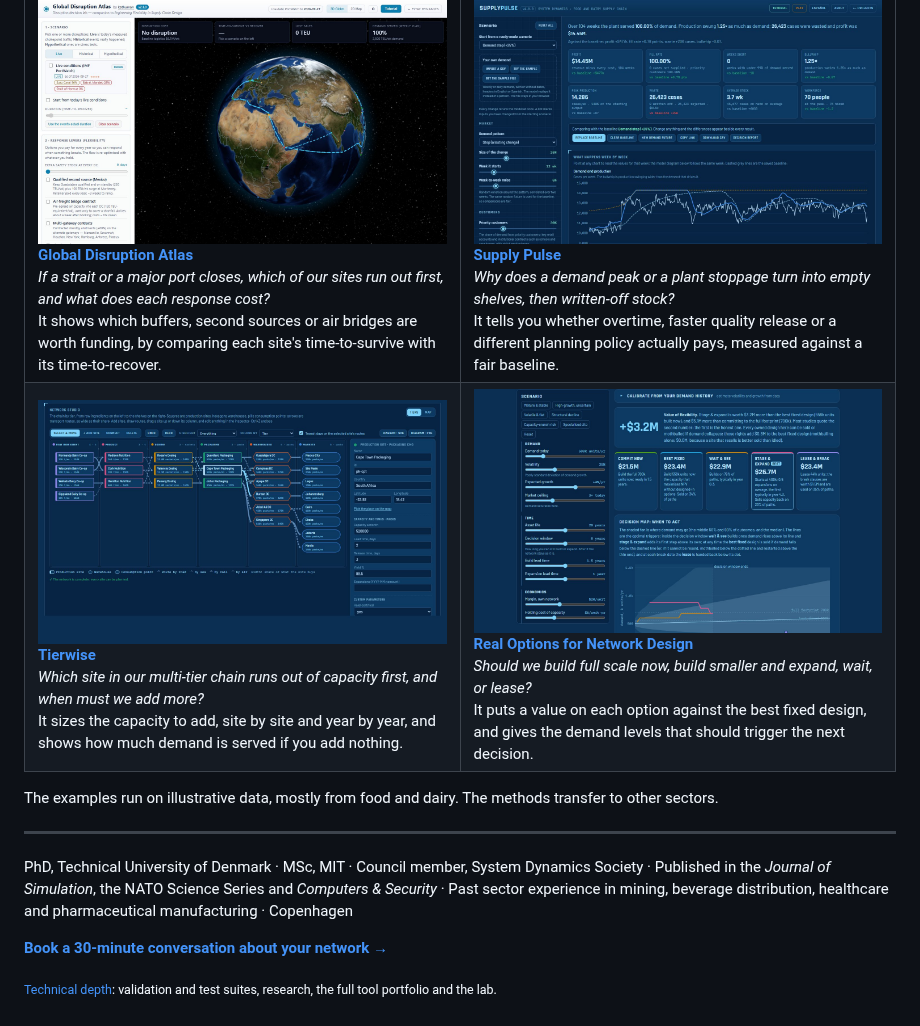
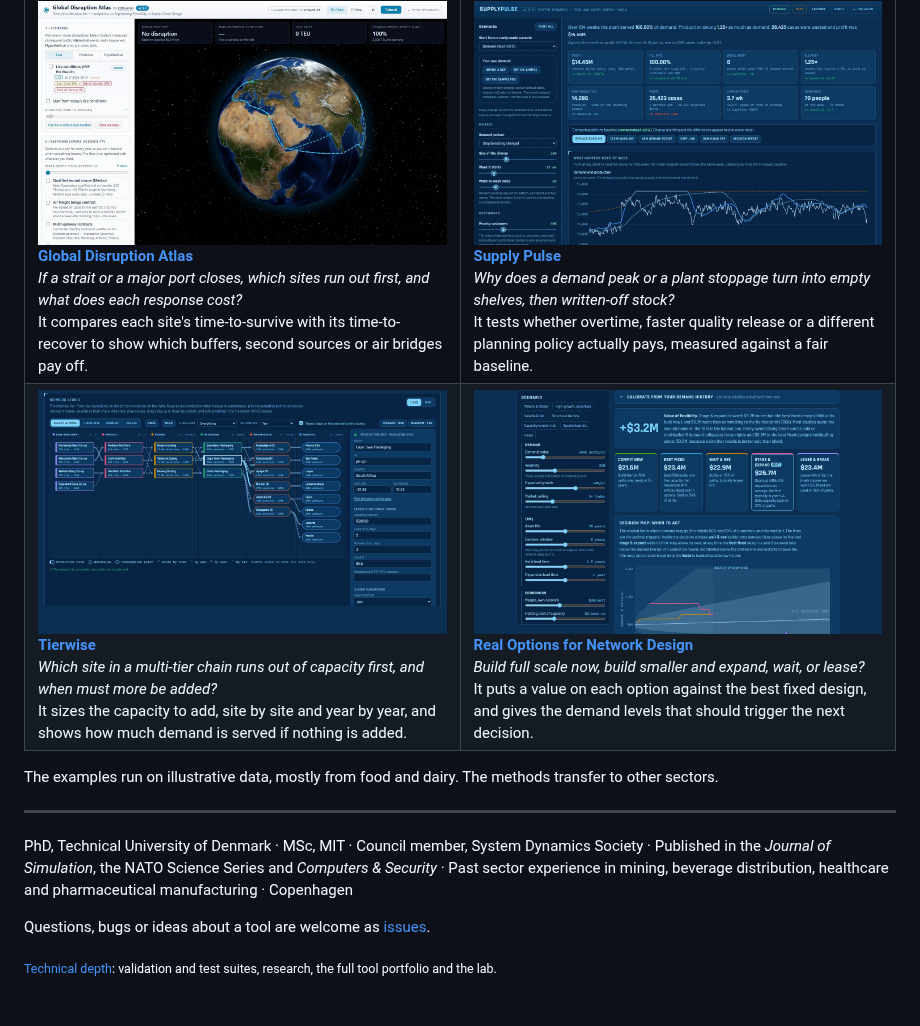
Before and after one commit to kathuman/kathuman, a Markdown page: README.md, the part around one of its changes. Rendered like a GitHub page.

```diff
--- a/README.md
+++ b/README.md
@@ -57,27 +34,27 @@ Most engagements start with the Diagnostic. I work with organisations in mining,
 <td width="50%" valign="top">
 <a href="https://kathuman.github.io/estay-dynamics/atlas/"><img src="assets/disruption-atlas.jpg" alt="Global Disruption Atlas: a supply network on a 3D globe with live chokepoint conditions"></a>
 <b><a href="https://kathuman.github.io/estay-dynamics/atlas/">Global Disruption Atlas</a></b><br>
-<i>If a strait or a major port closes, which of our sites run out first, and what does each response cost?</i><br>
-It shows which buffers, second sources or air bridges are worth funding, by comparing each site's time-to-survive with its time-to-recover.
+<i>If a strait or a major port closes, which sites run out first, and what does each response cost?</i><br>
+It compares each site's time-to-survive with its time-to-recover to show which buffers, second sources or air bridges pay off.
 </td>
 <td width="50%" valign="top">
 <a href="https://kathuman.github.io/supply-pulse/"><img src="assets/supply-pulse.jpg" alt="Supply Pulse: a demand step against a baseline, with results and production against demand"></a>
 <b><a href="https://kathuman.github.io/supply-pulse/">Supply Pulse</a></b><br>
 <i>Why does a demand peak or a plant stoppage turn into empty shelves, then written-off stock?</i><br>
-It tells you whether overtime, faster quality release or a different planning policy actually pays, measured against a fair baseline.
+It tests whether overtime, faster quality release or a different planning policy actually pays, measured against a fair baseline.
 </td>
 </tr>
 <tr>
 <td width="50%" valign="top">
 <a href="https://kathuman.github.io/claude-projects/tierwise/"><img src="assets/tierwise.jpg?v=2" alt="Tierwise: a multi-tier food supply network drawn by tier, with an inspector"></a>
 <b><a href="https://kathuman.github.io/claude-projects/tierwise/">Tierwise</a></b><br>
-<i>Which site in our multi-tier chain runs out of capacity first, and when must we add more?</i><br>
-It sizes the capacity to add, site by site and year by year, and shows how much demand is served if you add nothing.
+<i>Which site in a multi-tier chain runs out of capacity first, and when must more be added?</i><br>
+It sizes the capacity to add, site by site and year by year, and shows how much demand is served if nothing is added.
 </td>
 <td width="50%" valign="top">
 <a href="https://kathuman.github.io/claude-projects/real-options/"><img src="assets/real-options.jpg" alt="Real Options for Network Design: the value of flexibility, five strategies compared and a decision map"></a>
 <b><a href="https://kathuman.github.io/claude-projects/real-options/">Real Options for Network Design</a></b><br>
-<i>Should we build full scale now, build smaller and expand, wait, or lease?</i><br>
+<i>Build full scale now, build smaller and expand, wait, or lease?</i><br>
 It puts a value on each option against the best fixed design, and gives the demand levels that should trigger the next decision.
 </td>
 </tr>
@@ -89,6 +66,6 @@ The examples run on illustrative data, mostly from food and dairy. The methods t
 
 PhD, Technical University of Denmark · MSc, MIT · Council member, System Dynamics Society · Published in the *Journal of Simulation*, the NATO Science Series and *Computers & Security* · Past sector experience in mining, beverage distribution, healthcare and pharmaceutical manufacturing · Copenhagen
 
-**[Book a 30-minute conversation about your network →](https://kathuman.github.io/estay-dynamics/contact.html)**
+Questions, bugs or ideas about a tool are welcome as [issues](https://github.com/kathuman/claude-projects/issues).
 
 <sub>[Technical depth](https://kathuman.github.io/estay-dynamics/technical-depth.html): validation and test suites, research, the full tool portfolio and the lab.</sub>
```
Also changed, not shown: other parts of README.md (+14 -37 lines), assets/banner-dark.png, assets/banner-light.png, 1 other file.
